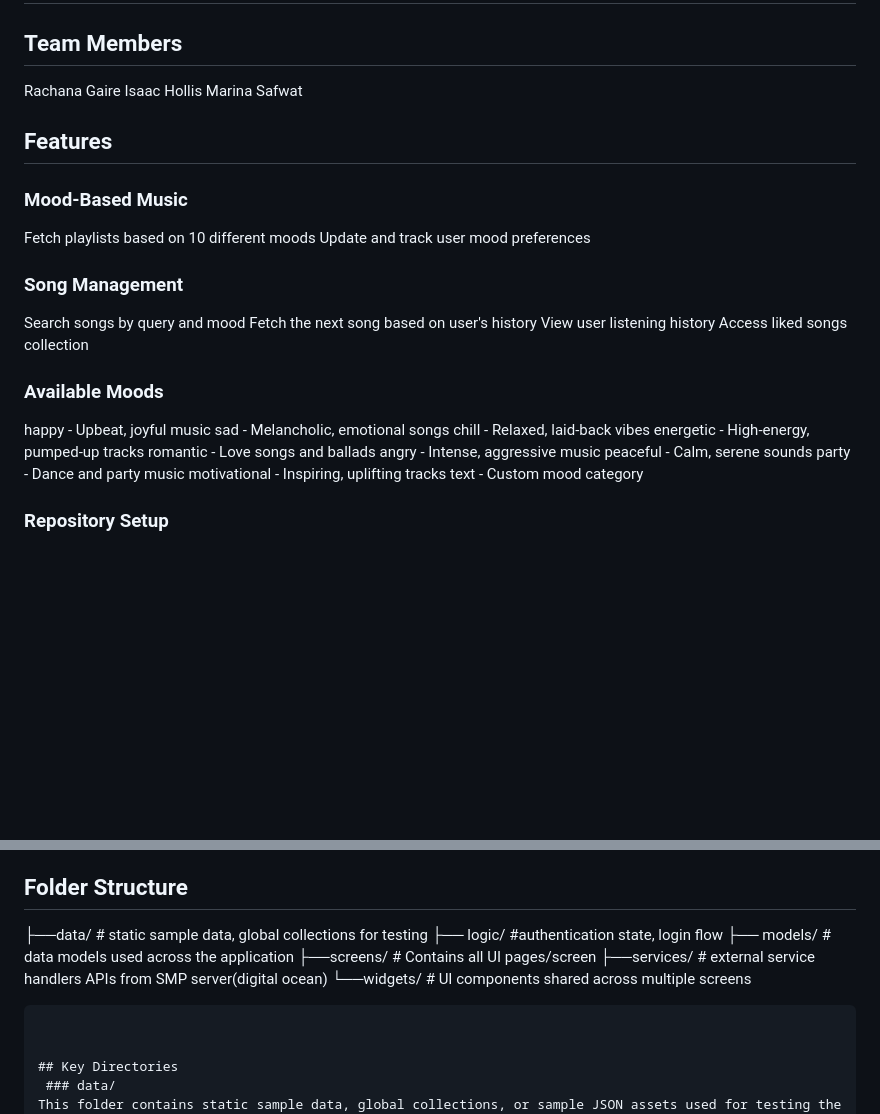
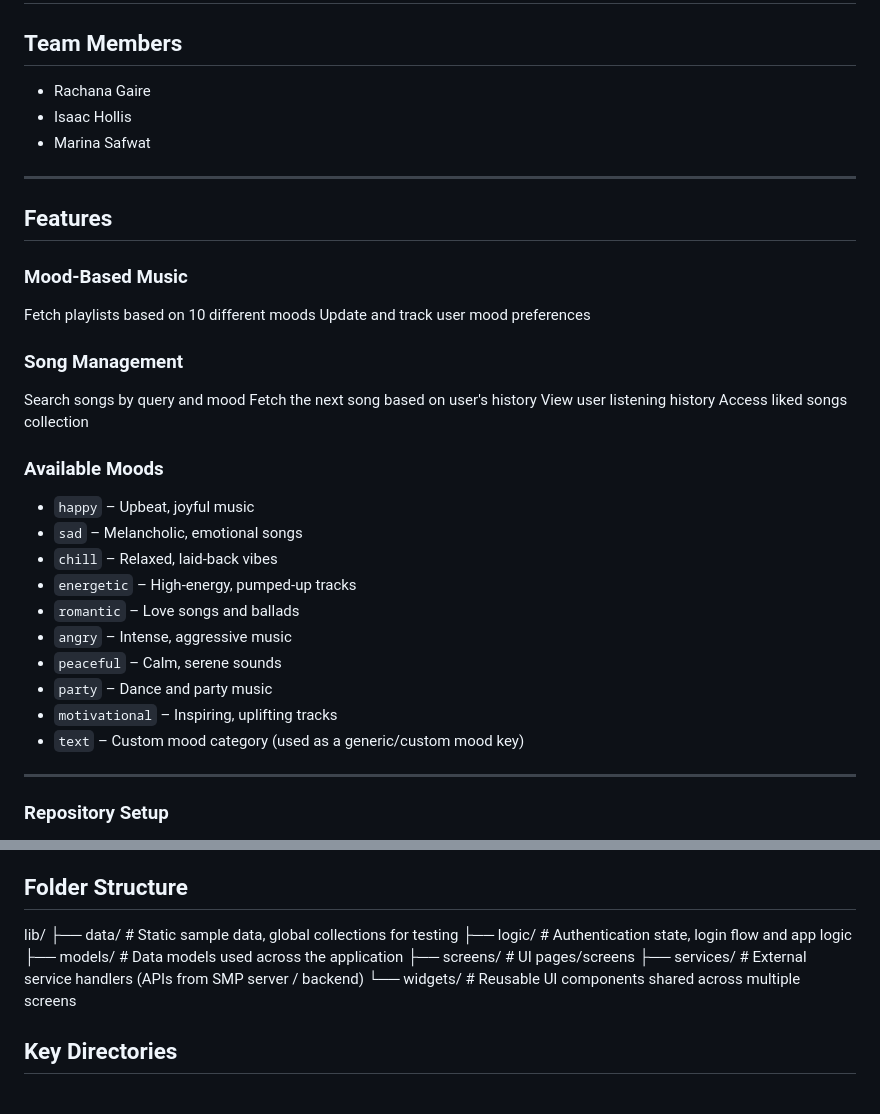
Before and after one commit to Marina-Safwat/SDD_Project, a Markdown page: smp/README.md, 2 parts joined by grey strips. GitHub-like rendering; blank space fills up the shorter version.

````diff
--- a/smp/README.md
+++ b/smp/README.md
@@ -2,10 +2,11 @@
 
 ## Team Members
 
-Rachana Gaire
-Isaac Hollis
-Marina Safwat
+- Rachana Gaire
+- Isaac Hollis
+- Marina Safwat
 
+---
 ## Features
 
 ### Mood-Based Music
@@ -22,16 +23,18 @@ Access liked songs collection
 
 ### Available Moods
 
-happy - Upbeat, joyful music
-sad - Melancholic, emotional songs
-chill - Relaxed, laid-back vibes
-energetic - High-energy, pumped-up tracks
-romantic - Love songs and ballads
-angry - Intense, aggressive music
-peaceful - Calm, serene sounds
-party - Dance and party music
-motivational - Inspiring, uplifting tracks
-text - Custom mood category
+- `happy` – Upbeat, joyful music
+- `sad` – Melancholic, emotional songs
+- `chill` – Relaxed, laid-back vibes
+- `energetic` – High-energy, pumped-up tracks
+- `romantic` – Love songs and ballads
+- `angry` – Intense, aggressive music
+- `peaceful` – Calm, serene sounds
+- `party` – Dance and party music
+- `motivational` – Inspiring, uplifting tracks
+- `text` – Custom mood category (used as a generic/custom mood key)
+
+---
 
 ### **Repository Setup**
 
@@ -64,14 +67,14 @@ text - Custom mood category
 
 ## Folder Structure
 
-├──data/ # static sample data, global collections for testing
-├── logic/ #authentication state, login flow
-├── models/ # data models used across the application
-├──screens/ # Contains all UI pages/screen
-├──services/ # external service handlers APIs from SMP server(digital ocean)
-└──widgets/ # UI components shared across multiple screens
+lib/
+├── data/        # Static sample data, global collections for testing
+├── logic/       # Authentication state, login flow and app logic
+├── models/      # Data models used across the application
+├── screens/     # UI pages/screens
+├── services/    # External service handlers (APIs from SMP server / backend)
+└── widgets/     # Reusable UI components shared across multiple screens
 
-```
 
 
 ## Key Directories
````
